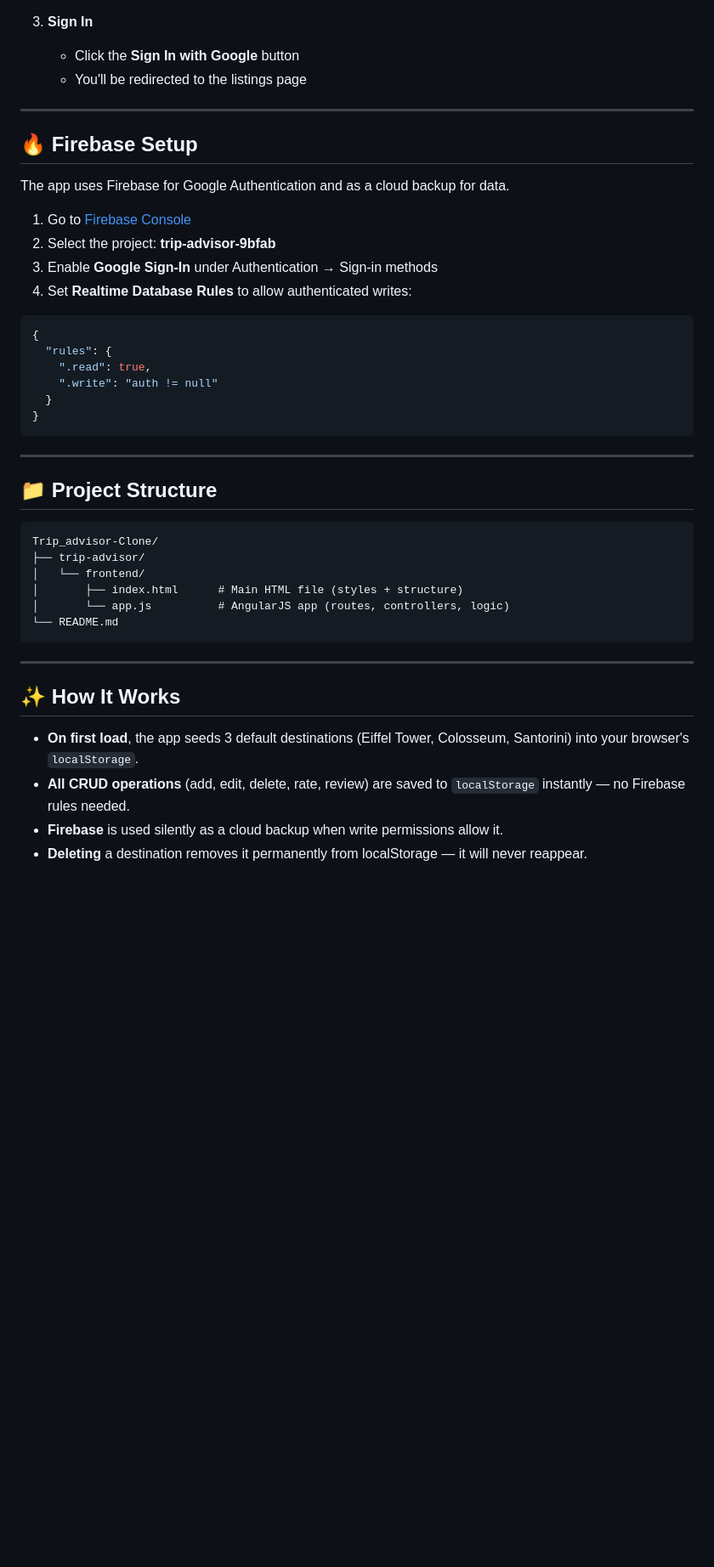
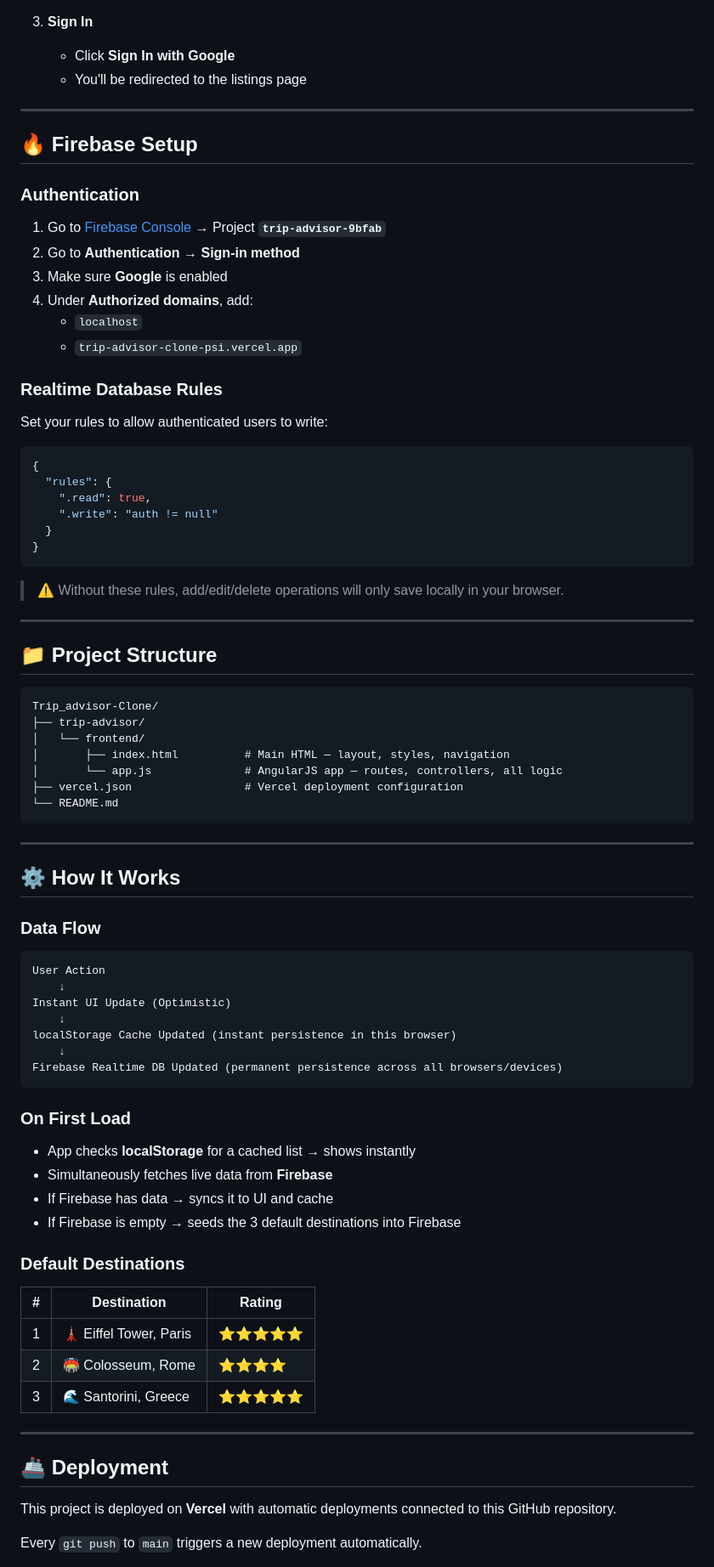
Before and after one commit to PrathamKhawani/Trip_advisor-Clone, a Markdown page: README.md, the part around one of its changes. Shown at 85% size. GitHub-like rendering; blank space fills up the shorter version.

````diff
--- a/README.md
+++ b/README.md
@@ -58,18 +68,22 @@ A modern, fully-functional travel destination review application built with **An
 
 3. **Sign In**
-   - Click the **Sign In with Google** button
+   - Click **Sign In with Google**
    - You'll be redirected to the listings page
 
 ---
 
 ## 🔥 Firebase Setup
 
-The app uses Firebase for Google Authentication and as a cloud backup for data.
+### Authentication
+1. Go to [Firebase Console](https://console.firebase.google.com/) → Project **`trip-advisor-9bfab`**
+2. Go to **Authentication → Sign-in method**
+3. Make sure **Google** is enabled
+4. Under **Authorized domains**, add:
+   - `localhost`
+   - `trip-advisor-clone-psi.vercel.app`
 
-1. Go to [Firebase Console](https://console.firebase.google.com/)
-2. Select the project: **trip-advisor-9bfab**
-3. Enable **Google Sign-In** under Authentication → Sign-in methods
-4. Set **Realtime Database Rules** to allow authenticated writes:
+### Realtime Database Rules
+Set your rules to allow authenticated users to write:
 
 ```json
 {
@@ -80,6 +94,8 @@ The app uses Firebase for Google Authentication and as a cloud backup for data.
 }
 ```
 
+> ⚠️ Without these rules, add/edit/delete operations will only save locally in your browser.
+
 ---
 
 ## 📁 Project Structure
@@ -88,16 +104,45 @@ The app uses Firebase for Google Authentication and as a cloud backup for data.
 Trip_advisor-Clone/
 ├── trip-advisor/
 │   └── frontend/
-│       ├── index.html      # Main HTML file (styles + structure)
-│       └── app.js          # AngularJS app (routes, controllers, logic)
+│       ├── index.html          # Main HTML — layout, styles, navigation
+│       └── app.js              # AngularJS app — routes, controllers, all logic
+├── vercel.json                 # Vercel deployment configuration
 └── README.md
 ```
 
 ---
 
-## ✨ How It Works
+## ⚙️ How It Works
 
-- **On first load**, the app seeds 3 default destinations (Eiffel Tower, Colosseum, Santorini) into your browser's `localStorage`.
-- **All CRUD operations** (add, edit, delete, rate, review) are saved to `localStorage` instantly — no Firebase rules needed.
-- **Firebase** is used silently as a cloud backup when write permissions allow it.
-- **Deleting** a destination removes it permanently from localStorage — it will never reappear.
+### Data Flow
+```
+User Action
+    ↓
+Instant UI Update (Optimistic)
+    ↓
+localStorage Cache Updated (instant persistence in this browser)
+    ↓
+Firebase Realtime DB Updated (permanent persistence across all browsers/devices)
+```
+
+### On First Load
+- App checks **localStorage** for a cached list → shows instantly
+- Simultaneously fetches live data from **Firebase**
+- If Firebase has data → syncs it to UI and cache
+- If Firebase is empty → seeds the 3 default destinations into Firebase
+
+### Default Destinations
+| # | Destination | Rating |
+|---|---|---|
+| 1 | 🗼 Eiffel Tower, Paris | ⭐⭐⭐⭐⭐ |
+| 2 | 🏟️ Colosseum, Rome | ⭐⭐⭐⭐ |
+| 3 | 🌊 Santorini, Greece | ⭐⭐⭐⭐⭐ |
+
+---
+
+## 🚢 Deployment
+
+This project is deployed on **Vercel** with automatic deployments connected to this GitHub repository.
+
+Every `git push` to `main` triggers a new deployment automatically.
+
````
Also changed, not shown: other parts of README.md (+43 -23 lines).
